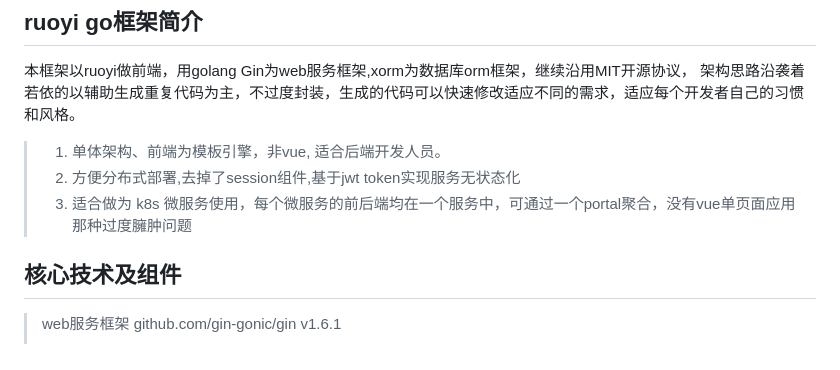
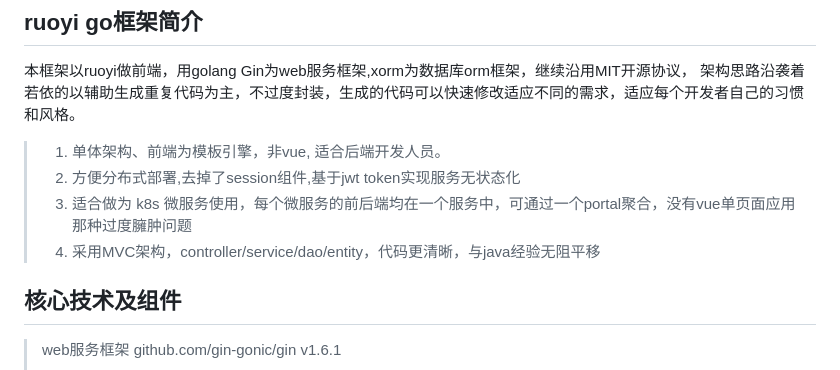
Before and after one commit to jon201211/rygo-admin, a Markdown page: README.md, the part around the change. Rendered like a GitHub page.

```diff
--- a/README.md
+++ b/README.md
@@ -6,6 +6,7 @@
 > 1. 单体架构、前端为模板引擎，非vue, 适合后端开发人员。
 > 2. 方便分布式部署,去掉了session组件,基于jwt token实现服务无状态化
 > 3. 适合做为 k8s 微服务使用，每个微服务的前后端均在一个服务中，可通过一个portal聚合，没有vue单页面应用那种过度臃肿问题
+> 4. 采用MVC架构，controller/service/dao/entity，代码更清晰，与java经验无阻平移
 
 
 ## 核心技术及组件
```
